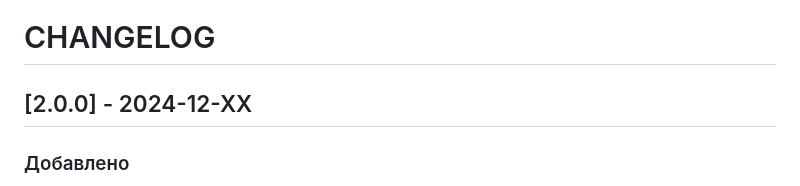
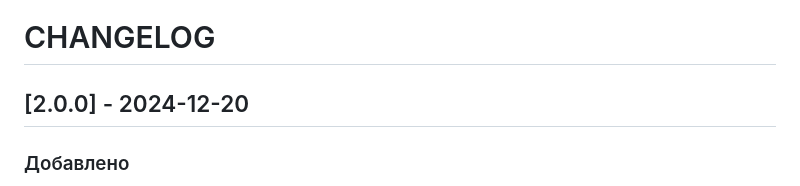
Before and after one commit to andycollens/fscoreboard, a Markdown page: CHANGELOG.md, the part around the change. Drawn GitHub-style.

Commit message:
Set release date for v2.0.0

```diff
--- a/CHANGELOG.md
+++ b/CHANGELOG.md
@@ -1,6 +1,6 @@
 # CHANGELOG
 
-## [2.0.0] - 2024-12-XX
+## [2.0.0] - 2024-12-20
 
 ### Добавлено
 - Система графических стилей с динамическим переключением (default, iskracup, custom)
```
